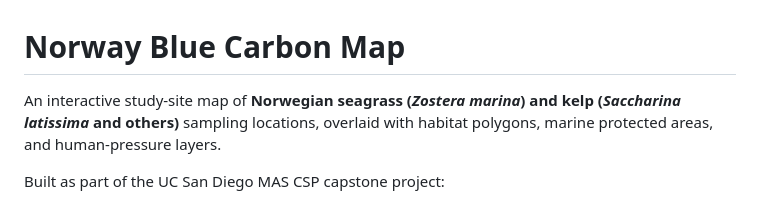
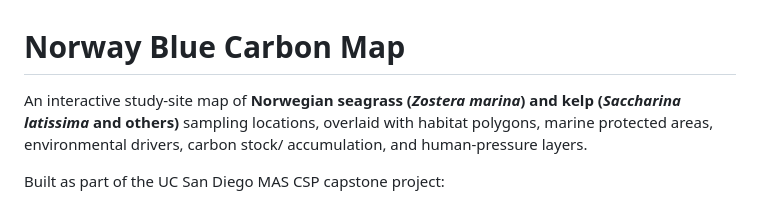
Before and after one commit to miaconti-bit/Norway-blue-carbon-interactive-map, a Markdown page: README.md, the part around the change. GitHub-like rendering.

```diff
--- a/README.md
+++ b/README.md
@@ -1,6 +1,6 @@
 # Norway Blue Carbon Map
 
-An interactive study-site map of **Norwegian seagrass (*Zostera marina*) and kelp (*Saccharina latissima* and others)** sampling locations, overlaid with habitat polygons, marine protected areas, and human-pressure layers.
+An interactive study-site map of **Norwegian seagrass (*Zostera marina*) and kelp (*Saccharina latissima* and others)** sampling locations, overlaid with habitat polygons, marine protected areas, environmental drivers, carbon stock/ accumulation, and human-pressure layers.
 
 Built as part of the UC San Diego MAS CSP capstone project:
 > *"Roadmap for Norwegian Blue Carbon Ecosystems as Nature-Based Solutions: Science-to-Policy Pathway Evaluation for Seagrass and Macroalgae Systems"* — Mia Conti (2025–26), in collaboration with the [C-BLUES project](https://www.c-blues.eu/) / NIVA (https://www.niva.no/en).
```
